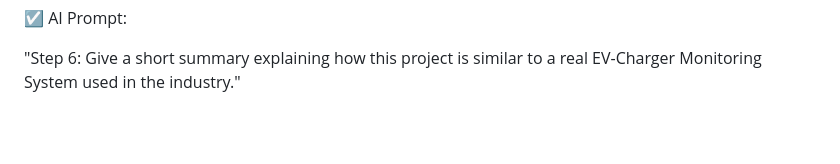
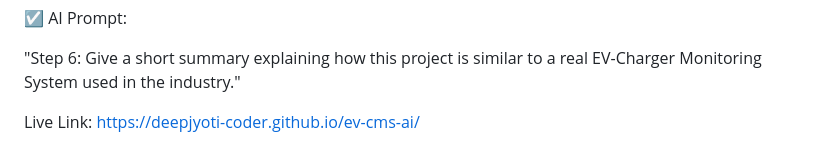
Before and after one commit to Deepjyoti-coder/ev-cms-ai, a Markdown page: README.md, the part around the change. Drawn GitHub-style; blank space fills up the shorter version.

```diff
--- a/README.md
+++ b/README.md
@@ -148,3 +148,6 @@ Preparing AI Prompt – 11
 
 "Step 6:
 Give a short summary explaining how this project is similar to a real EV-Charger Monitoring System used in the industry."
+
+
+Live Link: https://deepjyoti-coder.github.io/ev-cms-ai/
```
